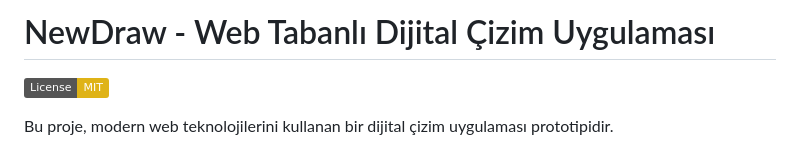
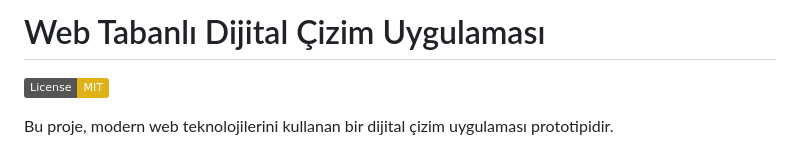
Before and after one commit to cometwarrior0/newdraw, a Markdown page: README.md, the part around the change. Drawn GitHub-style; badges without logos.

```diff
--- a/README.md
+++ b/README.md
@@ -1,4 +1,4 @@
-# NewDraw - Web Tabanlı Dijital Çizim Uygulaması
+# Web Tabanlı Dijital Çizim Uygulaması
 
 ![License: MIT](https://img.shields.io/badge/License-MIT-yellow.svg)
 
```
